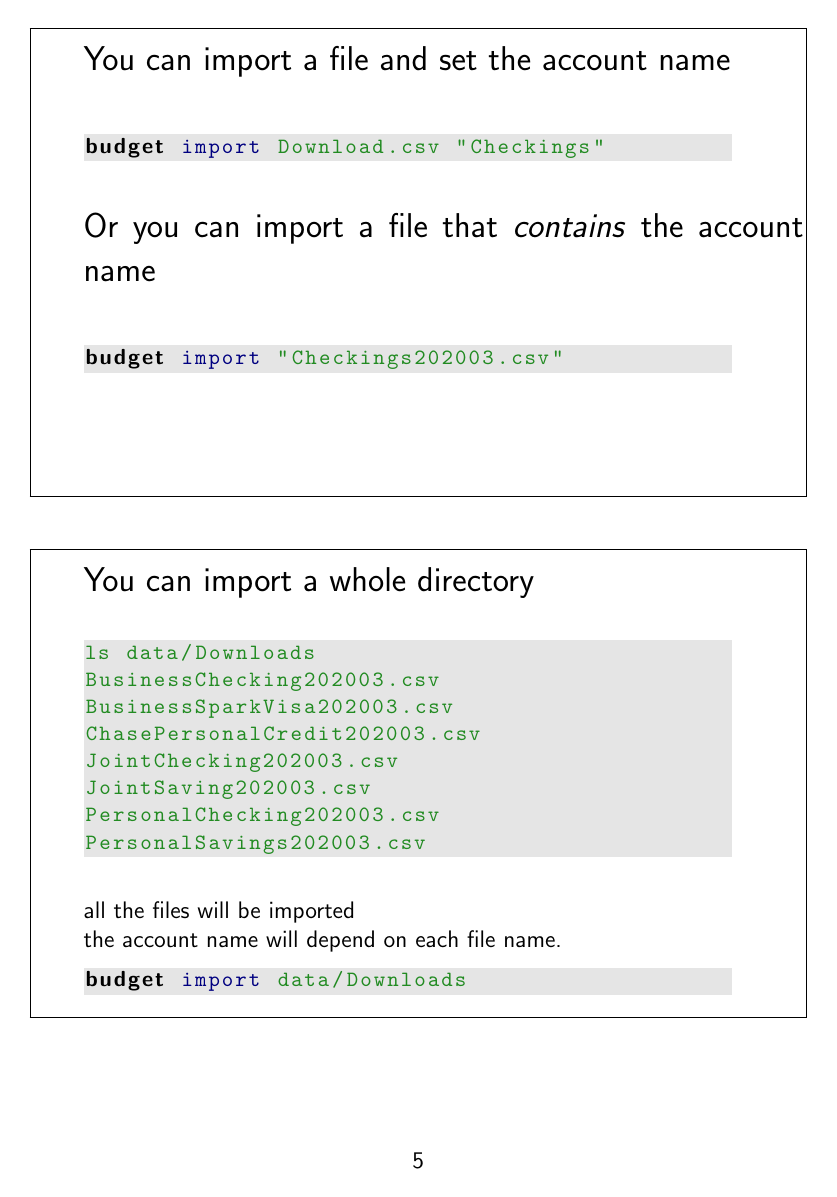
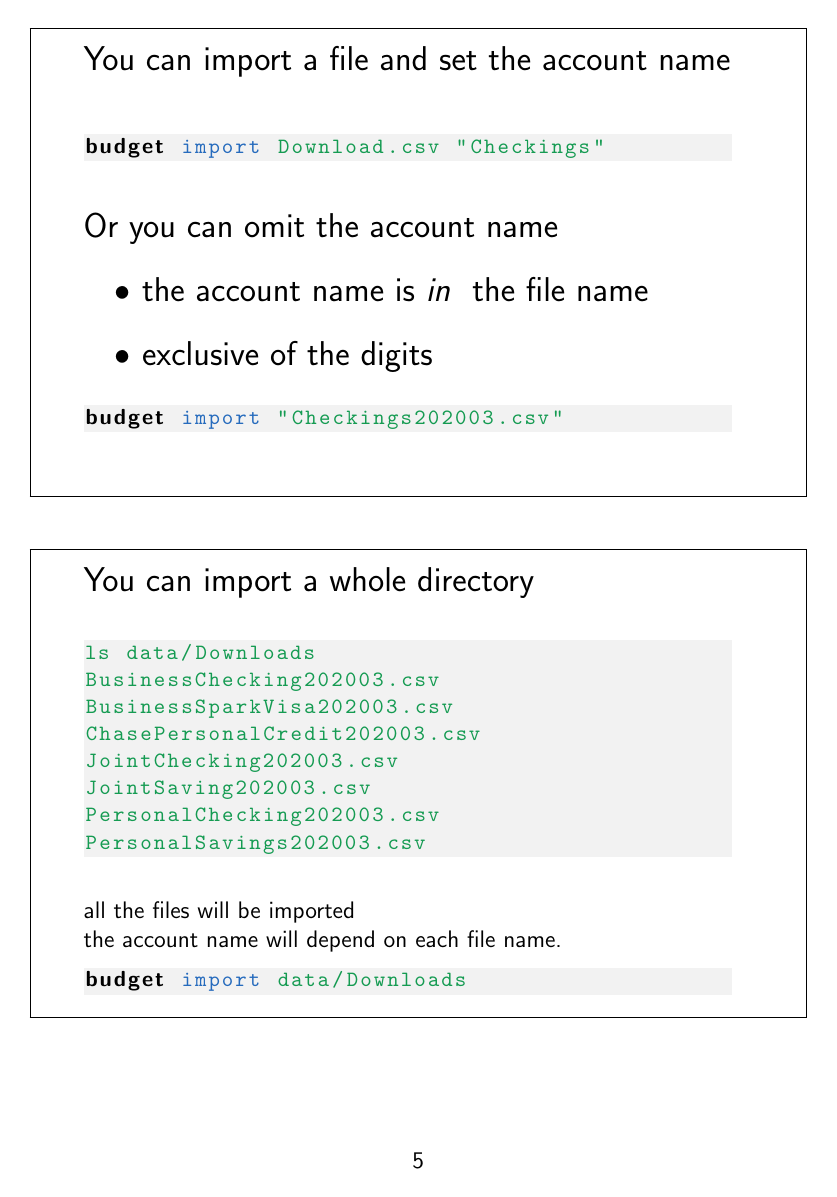
Before and after one commit to jawn/budget, a LaTeX document (manual/manual.tex): page 5 of 6. Compiled offline with pdfLaTeX.

Commit message:
revised manual

```diff
--- a/manual/manual.tex
+++ b/manual/manual.tex
@@ -1,20 +1,17 @@
 \documentclass[12pt,letterpaper]{article}
 \usepackage{listings,lstautogobble}
+\usepackage[usenames,dvipsnames]{xcolor}
 \usepackage{framed}
 \usepackage{xcolor}
-\definecolor{navyblue}{rgb}{0.0, 0.0, 0.502}
-\definecolor{darkgreen}{rgb}{0.04, 0.196, 0.125}
-\definecolor{lightlightgray}{rgb}{0.9, 0.9, 0.9}
-\definecolor{darkgray}{rgb}{0.2, 0.2, 0.2}
-\definecolor{royalblue}{cmyk}{1, 0.50, 0, 0}
-\definecolor{forestgreen}{rgb}{0.133, 0.545, 0.133}
+\usepackage{pgfornament}
 \renewcommand{\familydefault}{\sfdefault}
+\definecolor{light-gray}{gray}{0.95}
 \lstdefinelanguage{budget}{
     autogobble=true,
-    basicstyle=\color{forestgreen}\ttfamily\small,
+    basicstyle=\color{ForestGreen}\ttfamily\small,
     keywordstyle=[0]\color{black}\bf,
-    keywordstyle=[1]\color{navyblue},
-    keywordstyle=[2]\color{royalblue},
+    keywordstyle=[1]\color{NavyBlue},
+    keywordstyle=[2]\color{RoyalBlue},
     keywords=[0]{budget,.budget_conf},
     keywords=[1]{summary, detail, import, help, sum, det, imp, h, su},
     keywords=[2]{transactions, categories, category, period, month, year, y, sortby, trans, cat, per, mo, c, s, M},
@@ -24,17 +21,28 @@
     \lstset{language={},
     autogobble=true,
     linewidth=4.5in,
-    backgroundcolor=\color{lightlightgray},
-    basicstyle=\color{forestgreen}\ttfamily\small,
+    backgroundcolor=\color{light-gray},
+    basicstyle=\color{ForestGreen}\ttfamily\small,
     keywordstyle=[0]\color{black}\bf,
-    keywordstyle=[1]\color{navyblue},
-    keywordstyle=[2]\color{royalblue},
+    keywordstyle=[1]\color{NavyBlue},
+    keywordstyle=[2]\color{RoyalBlue},
     keywords=[0]{budget},
     keywords=[1]{summary, detail, import, help, sum, det, imp, h, su},
     keywords=[2]{transactions, categories, category, period, month, year, y, sortby, trans, cat, per, mo, c, s, M},
 #1}}{\vspace{0.2in}}
+\newcommand{\eachpageornament}{%
+    \begin{tikzpicture}[remember picture, overlay]
+        \node[anchor=north west] at (current page.north west){%
+            \pgfornament[width=2cm]{63}};
+            \node[anchor=north east] at (current page.north east){%
+                \pgfornament[width=2cm,symmetry=v]{63}};
+                \node[anchor=south west] at (current page.south west){%
+                    \pgfornament[width=2cm,symmetry=h]{63}};
+                    \node[anchor=south east] at (current page.south east){%
 
-
+\pgfornament[width=2cm,symmetry=c]{63}};
+                    \end{tikzpicture}
+                }
 \begin{document}
 \Large
 \begin{framed}
@@ -180,7 +188,11 @@
         \begin{budget}
             budget import Download.csv "Checkings"
         \end{budget}
-        Or you can import a file that \emph{contains} the account name\\
+        Or you can omit the account name
+        \begin{itemize}
+            \item the account name is \emph{in } the file name
+            \item exclusive of the digits
+        \end{itemize}
         \begin{budget}
             budget import "Checkings202003.csv"
         \end{budget}
```
Also changed, not shown: manual/manual.pdf, 1 other file.
